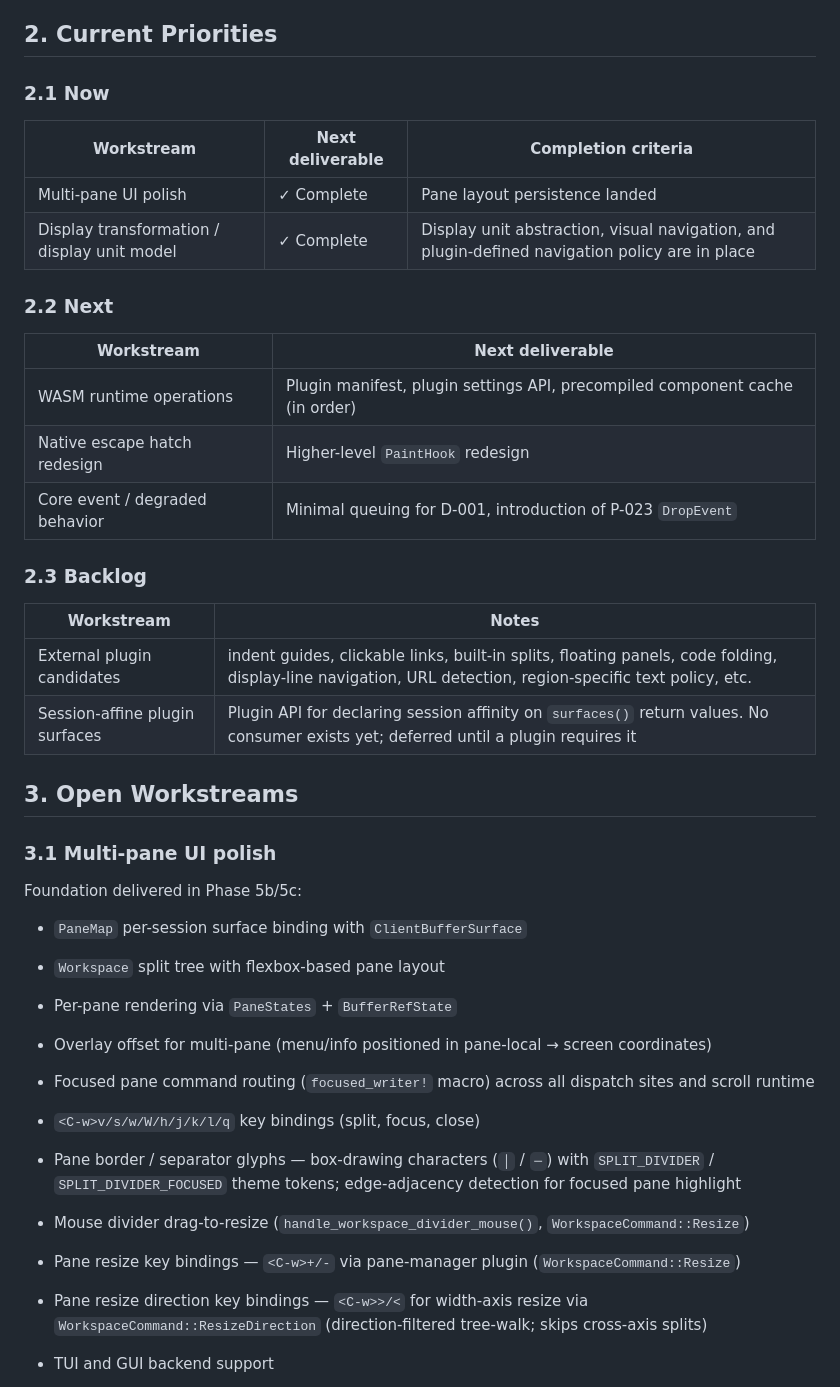
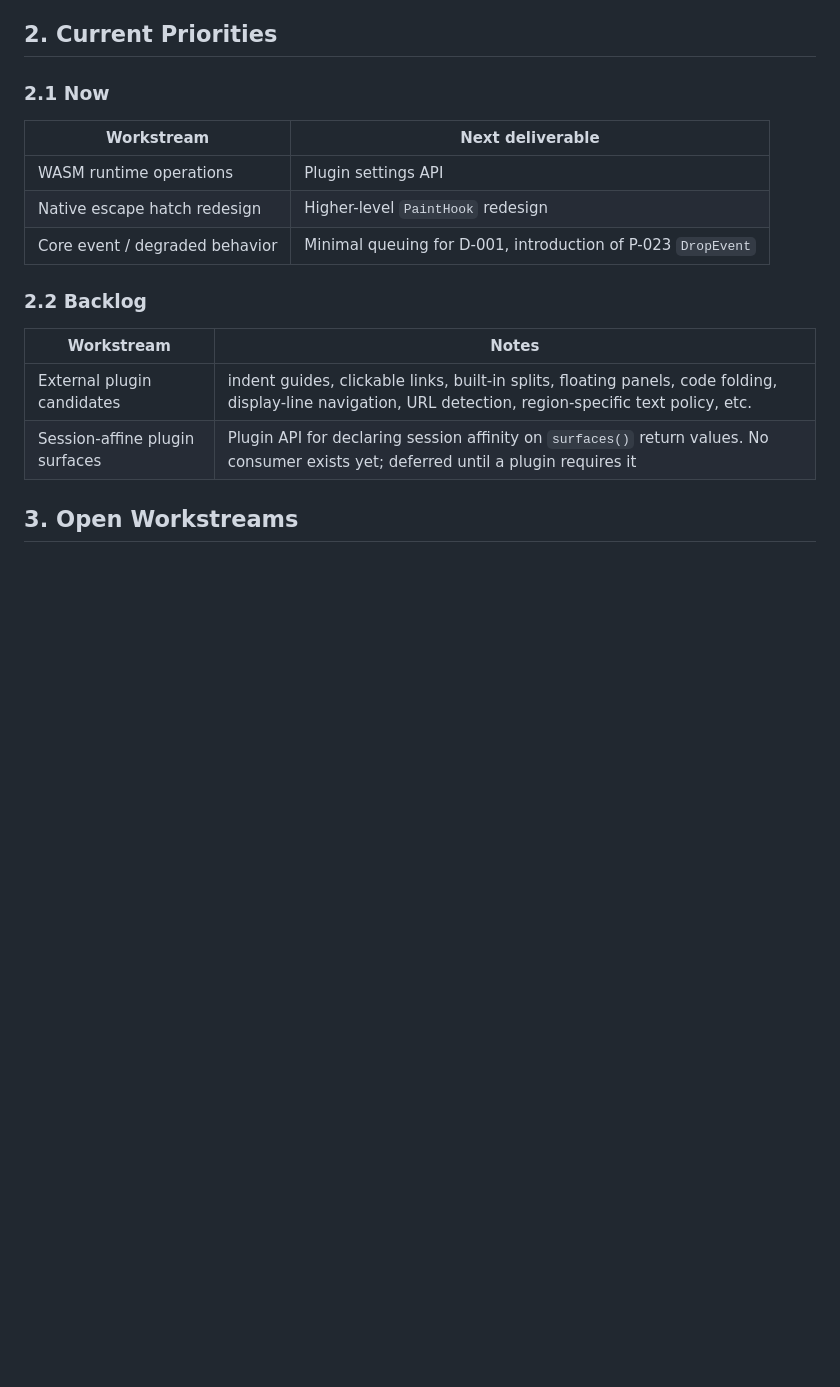
Before and after one commit to Yus314/kasane, a Markdown page: docs/roadmap.md, the part around one of its changes. Rendered like a GitHub page; blank space fills up the shorter version.

```diff
--- a/docs/roadmap.md
+++ b/docs/roadmap.md
@@ -27,20 +27,13 @@ for the current specification from a plugin's perspective, see
 
 ### 2.1 Now
 
-| Workstream | Next deliverable | Completion criteria |
-|---|---|---|
-| Multi-pane UI polish | ✓ Complete | Pane layout persistence landed |
-| Display transformation / display unit model | ✓ Complete | Display unit abstraction, visual navigation, and plugin-defined navigation policy are in place |
-
-### 2.2 Next
-
 | Workstream | Next deliverable |
 |---|---|
-| WASM runtime operations | Plugin manifest, plugin settings API, precompiled component cache (in order) |
+| WASM runtime operations | Plugin settings API |
 | Native escape hatch redesign | Higher-level `PaintHook` redesign |
 | Core event / degraded behavior | Minimal queuing for D-001, introduction of P-023 `DropEvent` |
 
-### 2.3 Backlog
+### 2.2 Backlog
 
 | Workstream | Notes |
 |---|---|
@@ -49,19 +42,3 @@ for the current specification from a plugin's perspective, see
 
 ## 3. Open Workstreams
 
-### 3.1 Multi-pane UI polish
-
-Foundation delivered in Phase 5b/5c:
-
-- `PaneMap` per-session surface binding with `ClientBufferSurface`
-- `Workspace` split tree with flexbox-based pane layout
-- Per-pane rendering via `PaneStates` + `BufferRefState`
-- Overlay offset for multi-pane (menu/info positioned in pane-local → screen coordinates)
-- Focused pane command routing (`focused_writer!` macro) across all dispatch sites and scroll runtime
-- `<C-w>v/s/w/W/h/j/k/l/q` key bindings (split, focus, close)
-- Pane border / separator glyphs — box-drawing characters (`│` / `─`) with `SPLIT_DIVIDER` / `SPLIT_DIVIDER_FOCUSED` theme tokens; edge-adjacency detection for focused pane highlight
-- Mouse divider drag-to-resize (`handle_workspace_divider_mouse()`, `WorkspaceCommand::Resize`)
-- Pane resize key bindings — `<C-w>+/-` via pane-manager plugin (`WorkspaceCommand::Resize`)
-- Pane resize direction key bindings — `<C-w>>/<` for width-axis resize via `WorkspaceCommand::ResizeDirection` (direction-filtered tree-walk; skips cross-axis splits)
-- TUI and GUI backend support
-
```
Also changed, not shown: other parts of docs/roadmap.md (+4 -29 lines).
